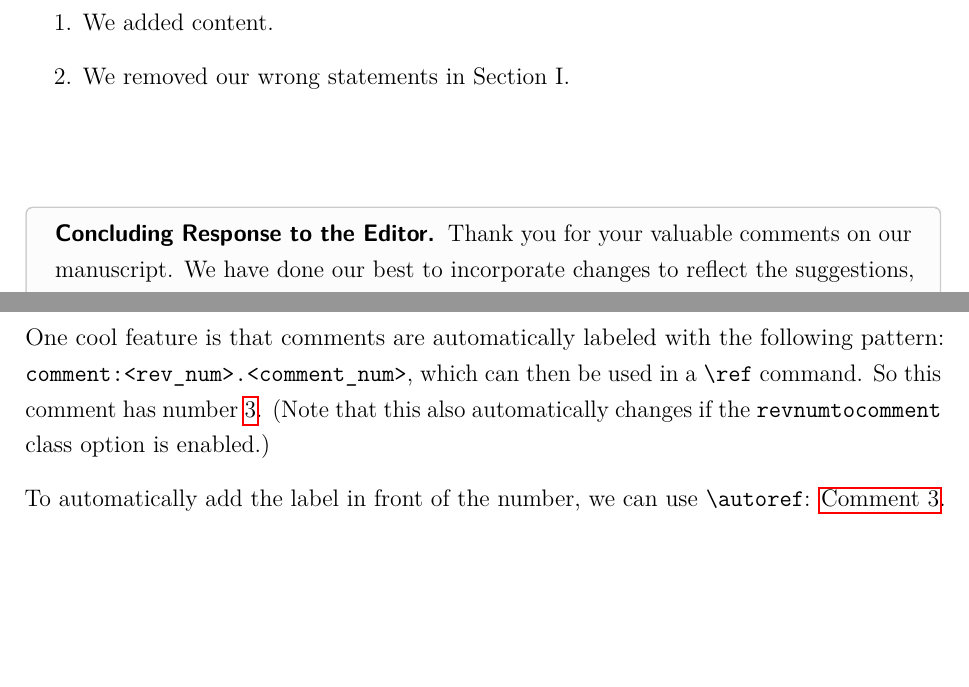
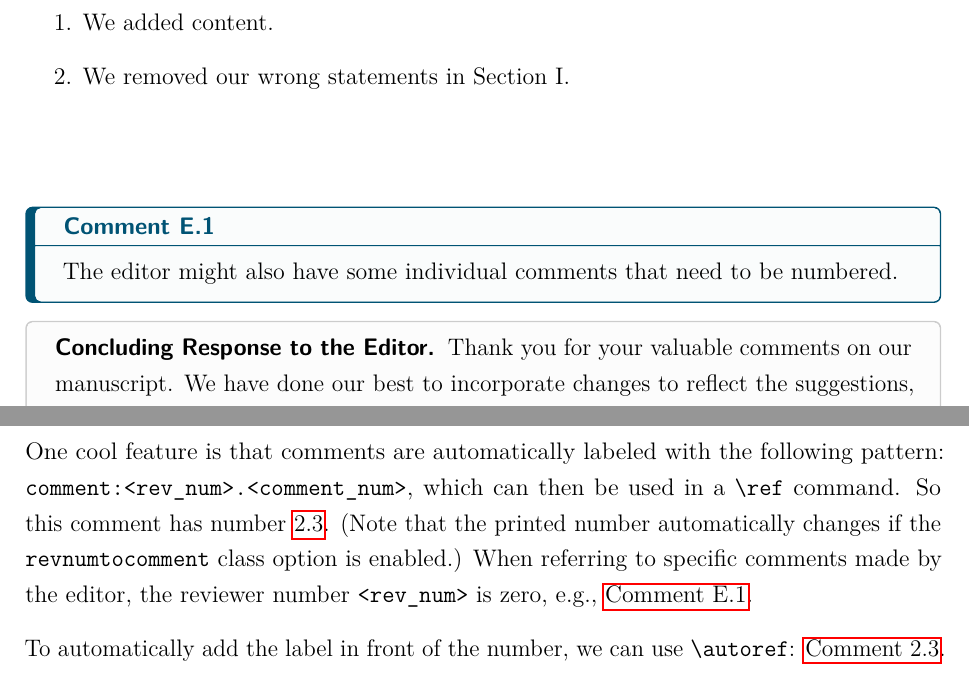
Before and after one commit to klb2/review-response-template, a LaTeX document (review_response.tex, which reads reviewresponse.cls): two parts of pages 3 and 7 of 8, joined at a grey line, cut so that both start at the same text, the shorter picture padded with empty space. Compiled offline with pdfLaTeX.

Commit message:
Fix reviewer number for editor
The reviewer number 0 (used for the editor) is now printed as "E", so
the comments of the editor are labeled as "Comment E.1", "Comment E.2",
...

```diff
--- a/review_response.tex
+++ b/review_response.tex
@@ -1,4 +1,4 @@
-\documentclass[12pt,english,DIV=13]{reviewresponse}
+\documentclass[12pt,english,DIV=13,revnumtocomment]{reviewresponse}
 
 %% Language
 \usepackage{babel}
@@ -47,6 +47,11 @@
 		\item We removed our wrong statements in Section~I.
 	\end{enumerate}
 \end{revresponse}
+
+\begin{revcomment}
+	The editor might also have some individual comments that need to be numbered.
+\end{revcomment}
+
 \begin{concludingresponse}[to the Editor]
 	Thank you for your valuable comments on our manuscript.
 	We have done our best to incorporate changes to reflect the suggestions, which allowed us to improve the quality of our work.
@@ -137,7 +142,8 @@
 
 	One cool feature is that comments are automatically labeled with the following pattern: \verb|comment:<rev_num>.<comment_num>|, which can then be used in a \verb|\ref|~command.
 	So this comment has number~\ref{comment:2.3}.
-	(Note that this also automatically changes if the \texttt{revnumtocomment} class option is enabled.)
+	(Note that the printed number automatically changes if the \texttt{revnumtocomment} class option is enabled.)
+	When referring to specific comments made by the editor, the reviewer number \verb|<rev_num>| is zero, e.g., \autoref{comment:0.1}.
 
 	To automatically add the label in front of the number, we can use \verb|\autoref|: \autoref{comment:2.3}.
 
--- a/reviewresponse.cls
+++ b/reviewresponse.cls
@@ -18,7 +18,7 @@
 
 
 \NeedsTeXFormat{LaTeX2e}
-\ProvidesClass{reviewresponse}[2026/06/24 v3.0.0 class for writing rebuttal letters for reviews of submitted papers]
+\ProvidesClass{reviewresponse}[2026/07/01 v3.0.1 class for writing rebuttal letters for reviews of submitted papers]
 % Author: Karl-Ludwig Besser
 % Email: karl-ludwig.besser@liu.se
 
@@ -97,6 +97,13 @@
 %%% Counters
 \newcounter{reviewer}
 \setcounter{reviewer}{0}
+\renewcommand{\thereviewer}{%
+	\ifnum\value{reviewer}=0
+	E%
+	\else
+	\arabic{reviewer}%
+	\fi
+}
 \providecommand*{\reviewerautorefname}{Reviewer}
 
 \newcounter{revcomment}
```
Also changed, not shown: CHANGELOG.md, review_response.pdf.
